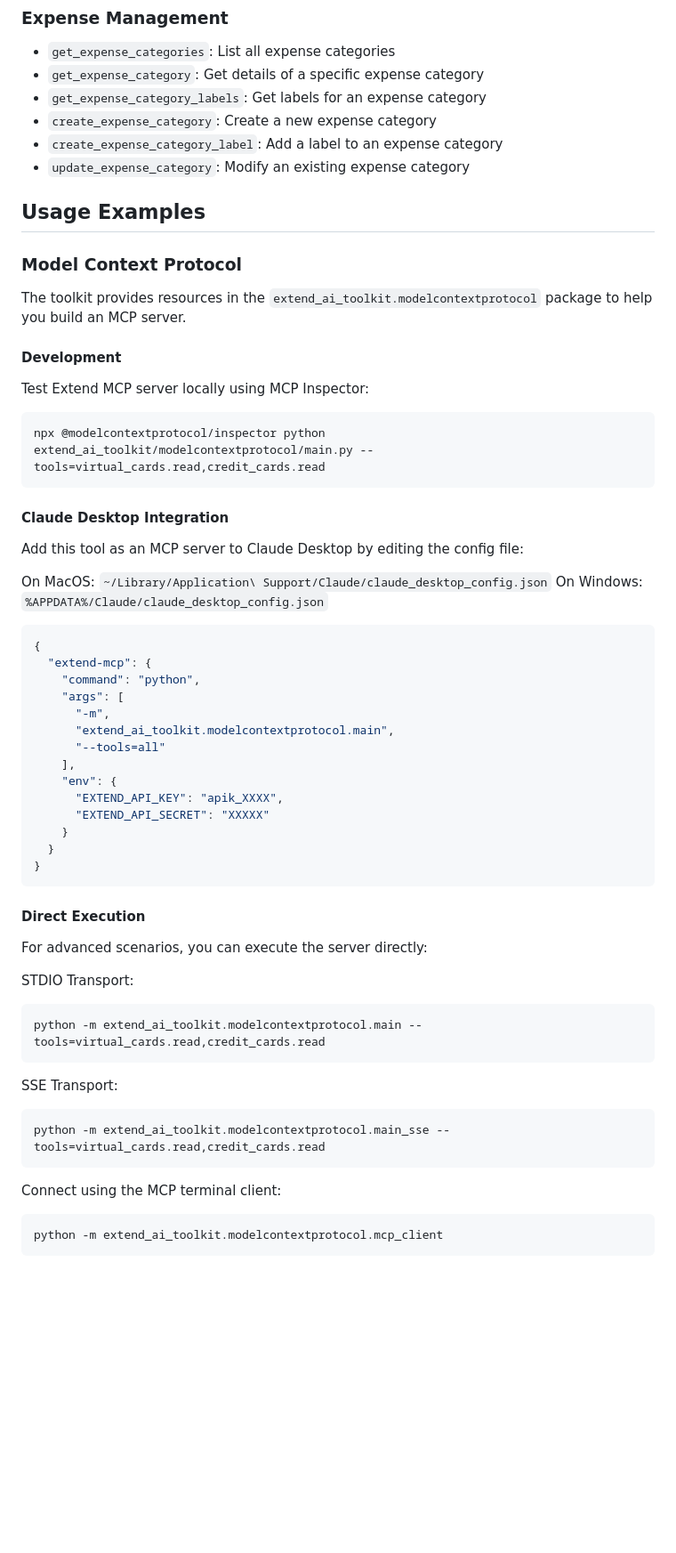
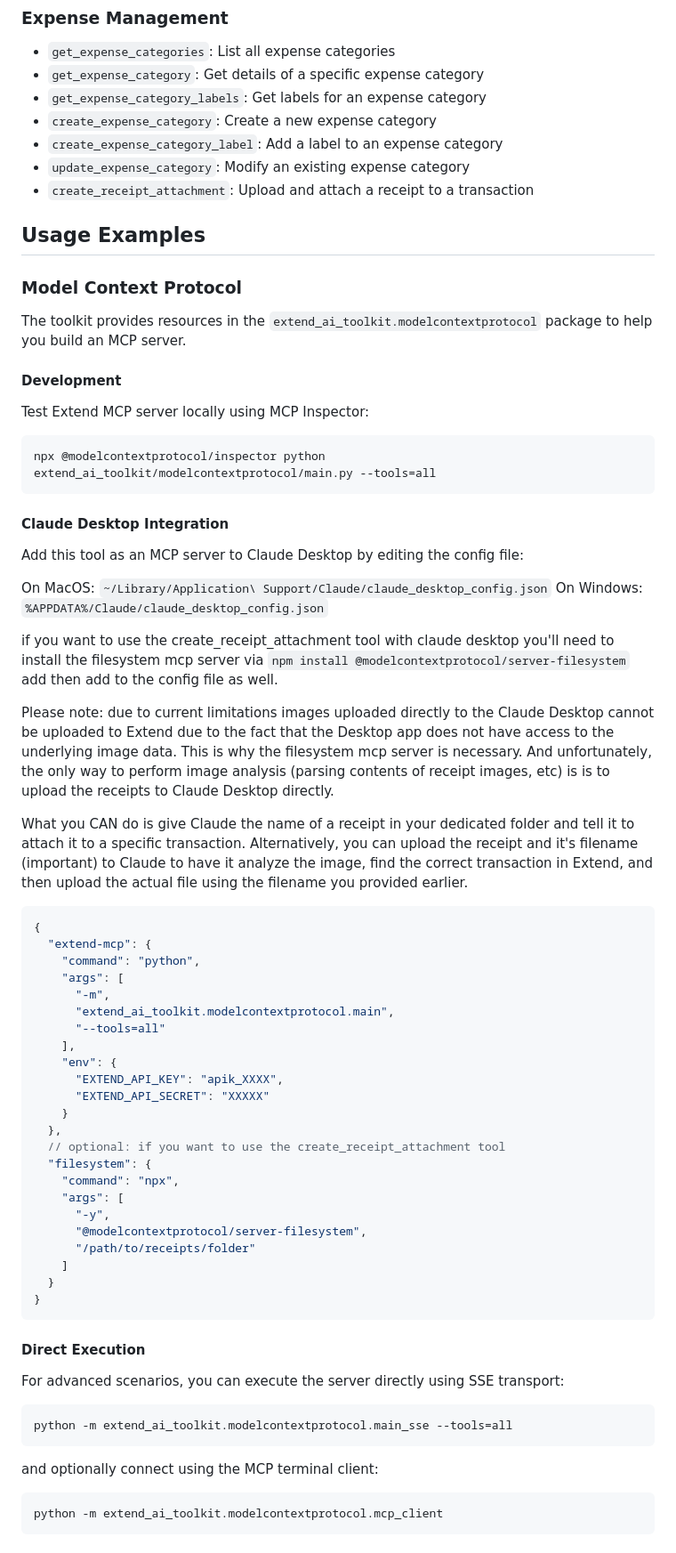
Before and after one commit to paywithextend/extend-ai-toolkit, a Markdown page: README.md, the part around the change. Shown at 89% size. Rendered like a GitHub page; blank space fills up the shorter version.

````diff
--- a/README.md
+++ b/README.md
@@ -68,6 +68,7 @@ The toolkit provides a comprehensive set of tools organized by functionality:
 - `create_expense_category`: Create a new expense category
 - `create_expense_category_label`: Add a label to an expense category
 - `update_expense_category`: Modify an existing expense category
+- `create_receipt_attachment`: Upload and attach a receipt to a transaction
 
 ## Usage Examples
 
@@ -80,7 +81,7 @@ The toolkit provides resources in the `extend_ai_toolkit.modelcontextprotocol` p
 Test Extend MCP server locally using MCP Inspector:
 
 ```bash
-npx @modelcontextprotocol/inspector python extend_ai_toolkit/modelcontextprotocol/main.py --tools=virtual_cards.read,credit_cards.read
+npx @modelcontextprotocol/inspector python extend_ai_toolkit/modelcontextprotocol/main.py --tools=all
 ```
 
 #### Claude Desktop Integration
@@ -89,6 +90,14 @@ Add this tool as an MCP server to Claude Desktop by editing the config file:
 
 On MacOS: `~/Library/Application\ Support/Claude/claude_desktop_config.json`
 On Windows: `%APPDATA%/Claude/claude_desktop_config.json`
+
+if you want to use the create_receipt_attachment tool with claude desktop you'll need to install the filesystem mcp server via `npm install @modelcontextprotocol/server-filesystem` add then add to the config file as well.
+
+Please note: due to current limitations images uploaded directly to the Claude Desktop cannot be uploaded to Extend due to the fact that the Desktop app does not have access to the underlying image data. This is why the filesystem mcp server is necessary. And unfortunately, the only way to perform image analysis (parsing contents of receipt images, etc) is is to upload the receipts to Claude Desktop directly.
+
+What you CAN do is give Claude the name of a receipt in your dedicated folder and tell it to attach it to a specific transaction. Alternatively, you can upload the receipt and it's filename (important) to Claude to have it analyze the image, find the correct transaction in Extend, and then upload the actual file using the filename you provided earlier.
+
+
 
 ```json
 {
@@ -103,25 +112,28 @@ On Windows: `%APPDATA%/Claude/claude_desktop_config.json`
       "EXTEND_API_KEY": "apik_XXXX",
       "EXTEND_API_SECRET": "XXXXX"
     }
+  },
+  // optional: if you want to use the create_receipt_attachment tool
+  "filesystem": {
+    "command": "npx",
+    "args": [
+      "-y",
+      "@modelcontextprotocol/server-filesystem",
+      "/path/to/receipts/folder"
+    ]
   }
 }
 ```
 
 #### Direct Execution
 
-For advanced scenarios, you can execute the server directly:
+For advanced scenarios, you can execute the server directly using SSE transport:
 
-STDIO Transport:
 ```bash
-python -m extend_ai_toolkit.modelcontextprotocol.main --tools=virtual_cards.read,credit_cards.read
+python -m extend_ai_toolkit.modelcontextprotocol.main_sse --tools=all
 ```
 
-SSE Transport:
-```bash
-python -m extend_ai_toolkit.modelcontextprotocol.main_sse --tools=virtual_cards.read,credit_cards.read
-```
-
-Connect using the MCP terminal client:
+and optionally connect using the MCP terminal client:
 ```bash
 python -m extend_ai_toolkit.modelcontextprotocol.mcp_client
 ```
````
